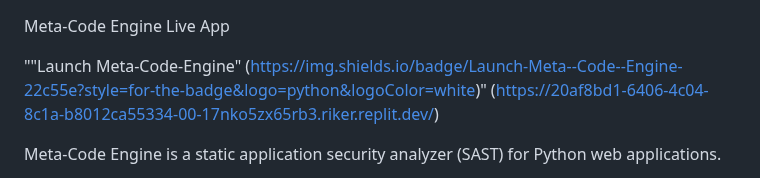
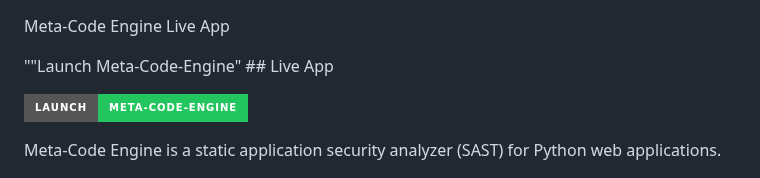
Before and after one commit to KnottNefarious/meta-code-engine, a Markdown page: README.md, the part around the change. Rendered like a GitHub page; badges without logos.

Commit message:
Update README with launch badge for Meta-Code Engine

```diff
--- a/README.md
+++ b/README.md
@@ -1,7 +1,9 @@
 
 Meta-Code Engine     Live App
 
-""Launch Meta-Code-Engine" (https://img.shields.io/badge/Launch-Meta--Code--Engine-22c55e?style=for-the-badge&logo=python&logoColor=white)" (https://20af8bd1-6406-4c04-8c1a-b8012ca55334-00-17nko5zx65rb3.riker.replit.dev/)
+""Launch Meta-Code-Engine"   ## Live App
+
+[![Launch Meta-Code-Engine](https://img.shields.io/badge/Launch-Meta--Code--Engine-22c55e?style=for-the-badge&logo=python&logoColor=white)](https://20af8bd1-6406-4c04-8c1a-b8012ca55334-00-17nko5zx65rb3.riker.replit.dev/)
 
 Meta-Code Engine is a static application security analyzer (SAST) for Python web applications.
 
```
